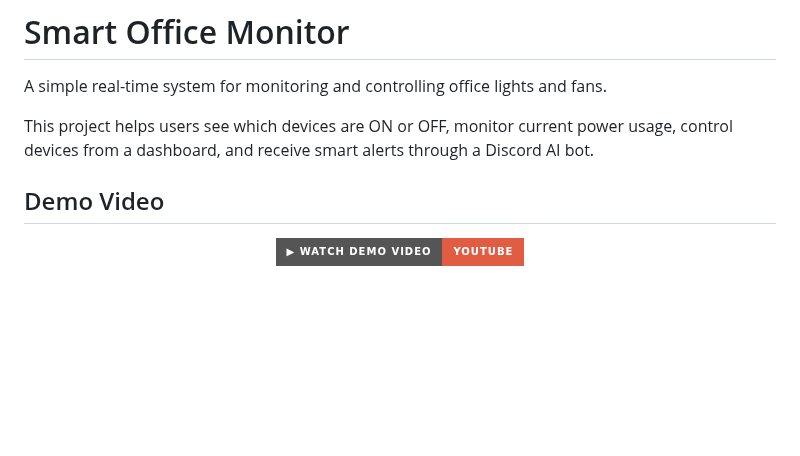
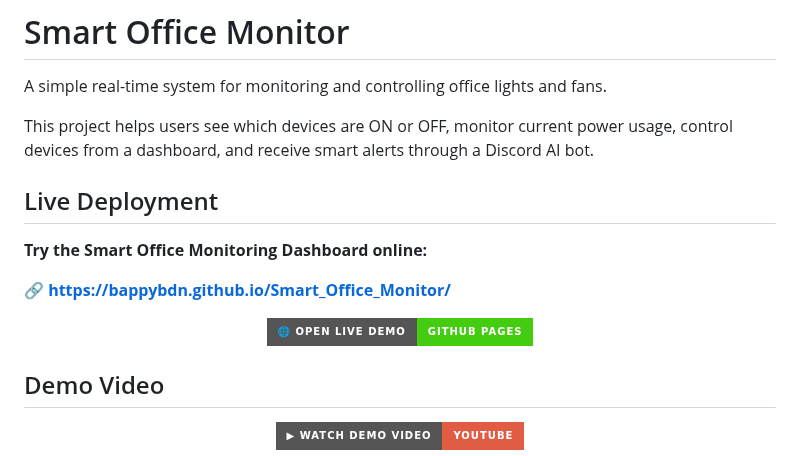
Before and after one commit to bappyBDN/Smart_Office_Monitor, a Markdown page: README.md, the part around one of its changes. GitHub-like rendering; badges without logos; blank space fills up the shorter version.

```diff
--- a/README.md
+++ b/README.md
@@ -4,6 +4,17 @@ A simple real-time system for monitoring and controlling office lights and fans.
 
 This project helps users see which devices are ON or OFF, monitor current power usage, control devices from a dashboard, and receive smart alerts through a Discord AI bot.
 
+## Live Deployment
+
+**Try the Smart Office Monitoring Dashboard online:**
+
+**🔗 https://bappybdn.github.io/Smart_Office_Monitor/**
+
+<p align="center">
+  <a href="https://bappybdn.github.io/Smart_Office_Monitor/">
+    <img src="https://img.shields.io/badge/🌐%20Open%20Live%20Demo-GitHub%20Pages-success?style=for-the-badge" alt="Live Demo">
+  </a>
+</p>
 
 
 ## Demo Video
```
Also changed, not shown: other parts of README.md (+1 -1 lines).
